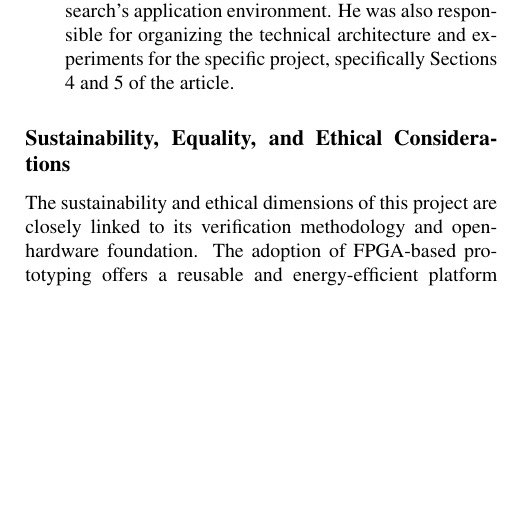
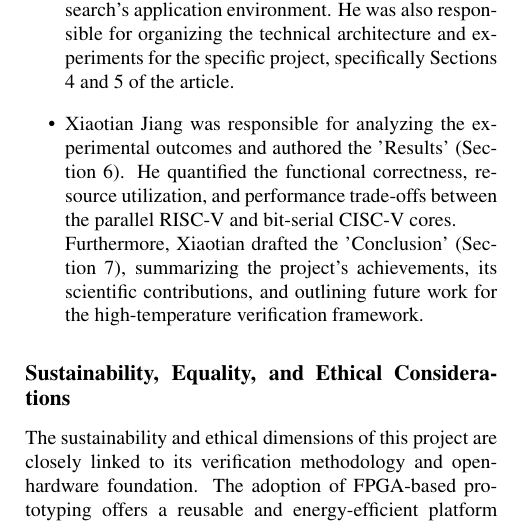
Before and after one commit to talmadage/TB-Sol-for-Venus, a LaTeX document (II2211/paper.tex): part of one column of page 5 of 5, cut so that both start at the same text, the shorter picture padded with empty space. Compiled offline with pdfLaTeX.

Commit message:
feat: add xiaotian contribution

```diff
--- a/II2211/paper.tex
+++ b/II2211/paper.tex
@@ -141,6 +141,8 @@ Beyond validation success, the work establishes a reusable verification methodol
     Additionally, Chongnan developed the introduction part, synthesizing high-temperature computing challenges, RISC-V fundamentals, and project motivation, establishing the foundation for understanding testbench development in extreme environments.
     \item Xinxin Qin wrote the draft of the article. He organized all research and writing materials and compiled them into a well-formatted first draft.\\
     In addition, Xinxin researched processors used on Venus, providing background information for the research's application environment. He was also responsible for organizing the technical architecture and experiments for the specific project, specifically Sections 4 and 5 of the article.
+    \item Xiaotian Jiang was responsible for analyzing the experimental outcomes and authored the 'Results' (Section 6). He quantified the functional correctness, resource utilization, and performance trade-offs between the parallel RISC-V and bit-serial CISC-V cores. \\
+    Furthermore, Xiaotian drafted the 'Conclusion' (Section 7), summarizing the project's achievements, its scientific contributions, and outlining future work for the high-temperature verification framework.
 \end{itemize}
 
 \subsection*{Sustainability, Equality, and Ethical Considerations}
```
